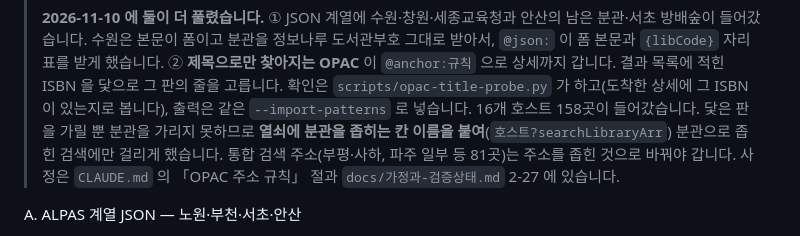
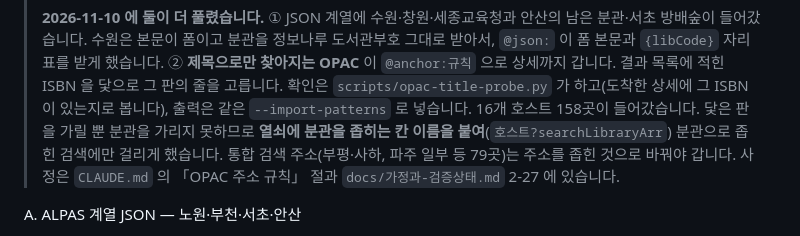
Before and after one commit to LeeeeeJY/where-is-my-book, a Markdown page: docs/도서관-주소-규칙-채우기.md, the part around the change. GitHub-like rendering.

```diff
--- a/docs/도서관-주소-규칙-채우기.md
+++ b/docs/도서관-주소-규칙-채우기.md
@@ -651,7 +651,7 @@ UA)으로 받은 HTML** 에 대고 세 겹으로 확인합니다. 첫 번째로
 > `scripts/opac-title-probe.py` 가 하고(도착한 상세에 그 ISBN 이 있는지로 봅니다), 출력은 같은
 > `--import-patterns` 로 넣습니다. 16개 호스트 158곳이 들어갔습니다. 닻은 판을 가릴 뿐 분관을 가리지
 > 못하므로 **열쇠에 분관을 좁히는 칸 이름을 붙여**(`호스트?searchLibraryArr`) 분관으로 좁힌 검색에만
-> 걸리게 했습니다. 통합 검색 주소(부평·사하, 파주 일부 등 81곳)는 주소를 좁힌 것으로 바꿔야 갑니다. 사정은 `CLAUDE.md` 의
+> 걸리게 했습니다. 통합 검색 주소(부평·사하, 파주 일부 등 79곳)는 주소를 좁힌 것으로 바꿔야 갑니다. 사정은 `CLAUDE.md` 의
 > 「OPAC 주소 규칙」 절과 `docs/가정과-검증상태.md` 2-27 에 있습니다.
 
 A. ALPAS 계열 JSON — 노원·부천·서초·안산
```
Also changed, not shown: README.md (+1 -1 lines), docs/가정과-검증상태.md (+1 -1 lines).
